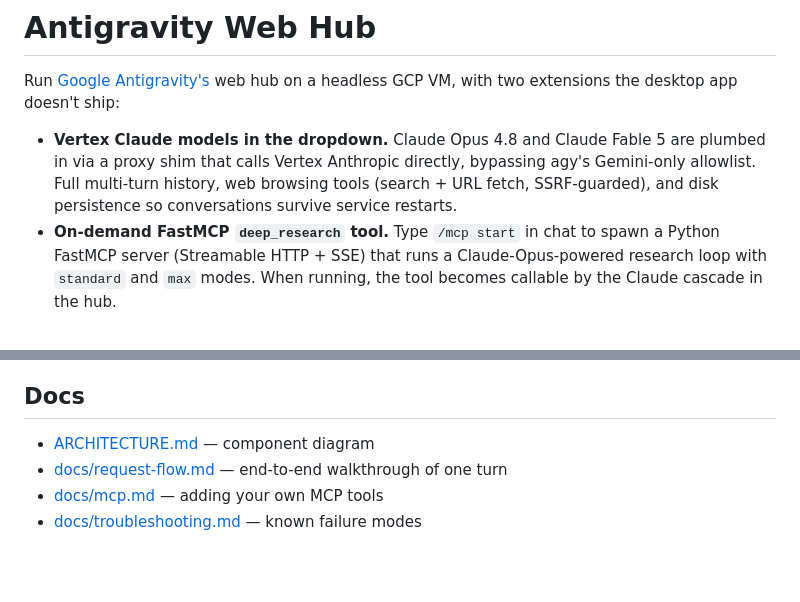
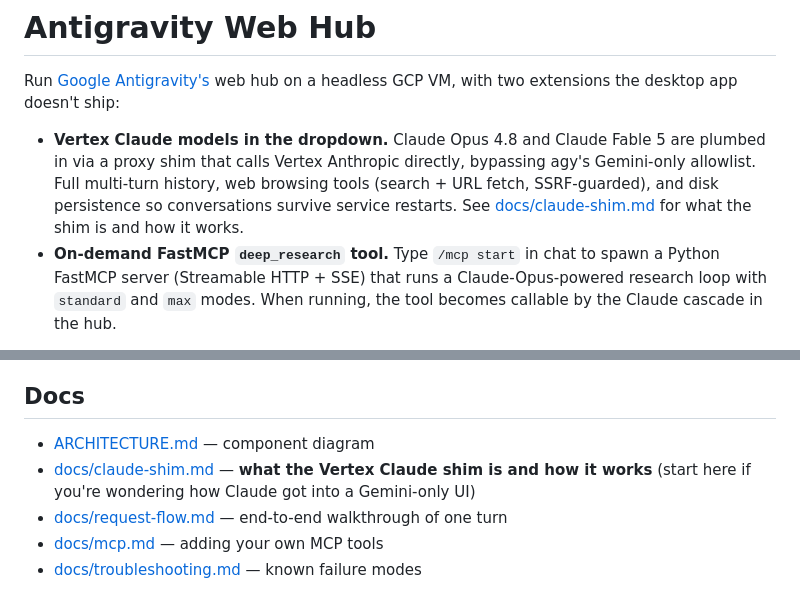
Before and after one commit to gmilen-sketch/antigravity-web-hub, a Markdown page: README.md, 2 parts joined by grey strips. Drawn GitHub-style; blank space fills up the shorter version.

```diff
--- a/README.md
+++ b/README.md
@@ -7,7 +7,9 @@ GCP VM, with two extensions the desktop app doesn't ship:
   are plumbed in via a proxy shim that calls Vertex Anthropic directly,
   bypassing agy's Gemini-only allowlist. Full multi-turn history, web browsing
   tools (search + URL fetch, SSRF-guarded), and disk persistence so
-  conversations survive service restarts.
+  conversations survive service restarts. See
+  [docs/claude-shim.md](docs/claude-shim.md) for what the shim is and
+  how it works.
 - **On-demand FastMCP `deep_research` tool.** Type `/mcp start` in chat to
   spawn a Python FastMCP server (Streamable HTTP + SSE) that runs a
   Claude-Opus-powered research loop with `standard` and `max` modes. When
@@ -107,6 +109,7 @@ model dropdown containing **Gemini 3.5 Flash**, **Claude Opus 4.8**, and
 ## Docs
 
 - [ARCHITECTURE.md](ARCHITECTURE.md) — component diagram
+- [docs/claude-shim.md](docs/claude-shim.md) — **what the Vertex Claude shim is and how it works** (start here if you're wondering how Claude got into a Gemini-only UI)
 - [docs/request-flow.md](docs/request-flow.md) — end-to-end walkthrough of one turn
 - [docs/mcp.md](docs/mcp.md) — adding your own MCP tools
 - [docs/troubleshooting.md](docs/troubleshooting.md) — known failure modes
```
Also changed, not shown: ARCHITECTURE.md (+2 -0 lines), docs/claude-shim.md (added, +147 -0 lines).
